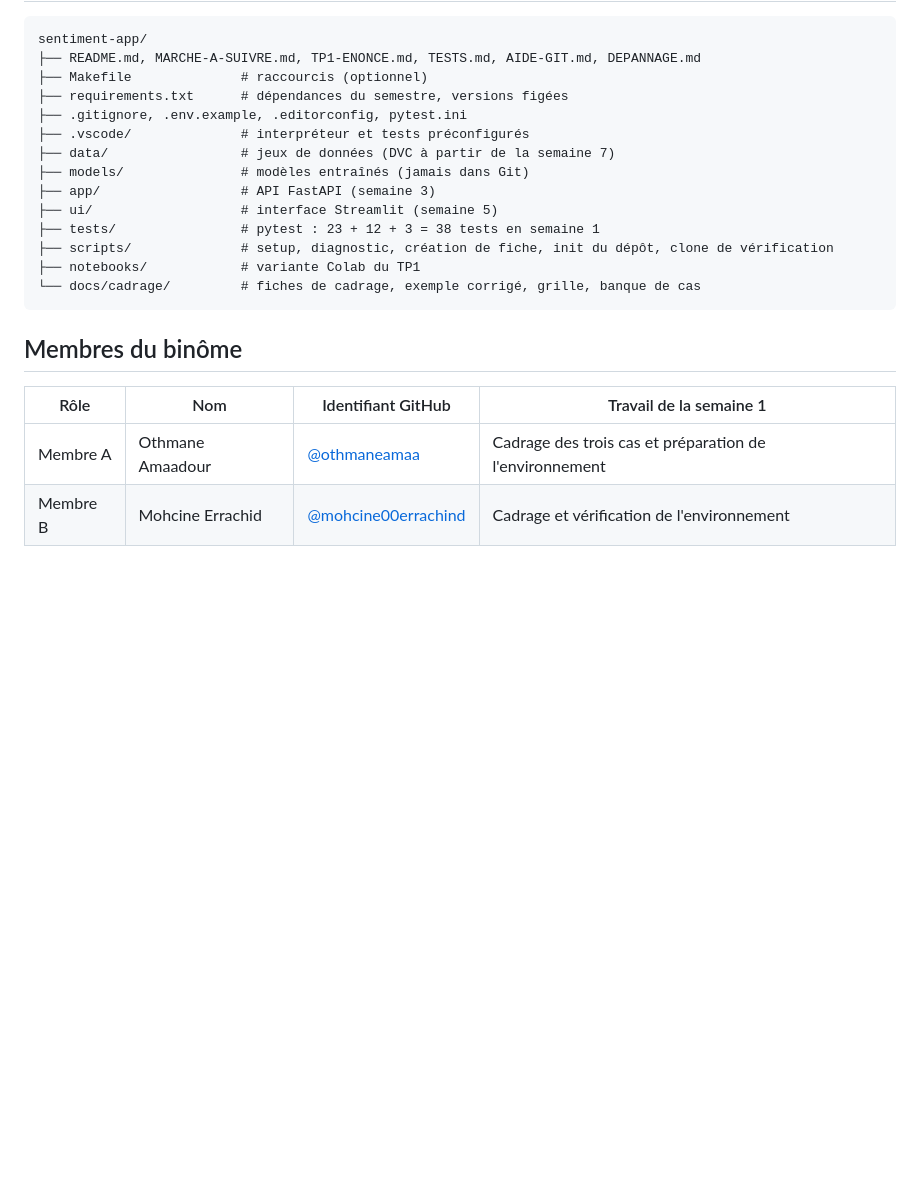
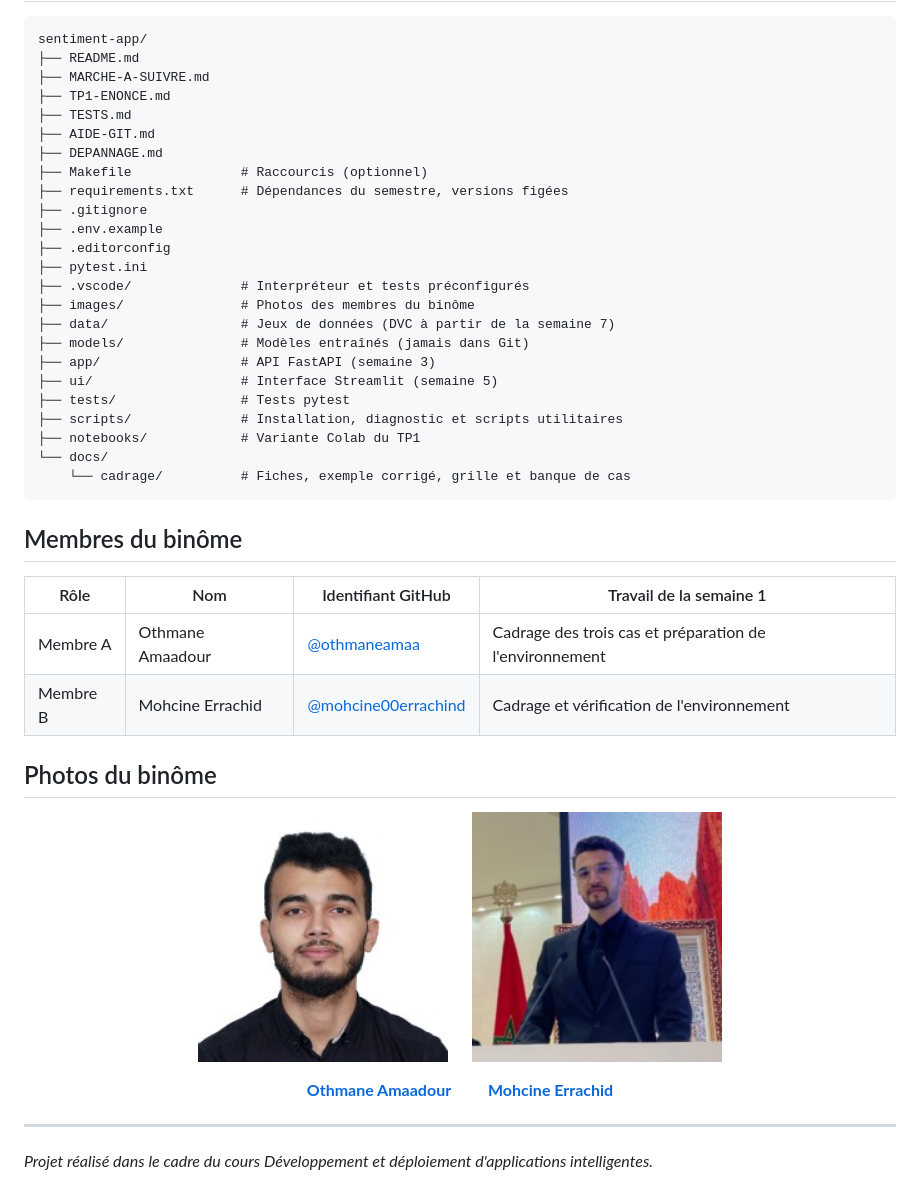
Before and after one commit to othmaneamaa/sentiment-app, a Markdown page: README.md, the part around the change printed below. GitHub-like rendering; pictures changed too: images/mohcine.jpg (added), images/othmane.jpg (added); blank space fills up the shorter version.

Commit message:
Add team photos to README

````diff
--- a/README.md
+++ b/README.md
@@ -52,24 +72,52 @@ make help           # la liste complète
 
 ```text
 sentiment-app/
-├── README.md, MARCHE-A-SUIVRE.md, TP1-ENONCE.md, TESTS.md, AIDE-GIT.md, DEPANNAGE.md
-├── Makefile              # raccourcis (optionnel)
-├── requirements.txt      # dépendances du semestre, versions figées
-├── .gitignore, .env.example, .editorconfig, pytest.ini
-├── .vscode/              # interpréteur et tests préconfigurés
-├── data/                 # jeux de données (DVC à partir de la semaine 7)
-├── models/               # modèles entraînés (jamais dans Git)
+├── README.md
+├── MARCHE-A-SUIVRE.md
+├── TP1-ENONCE.md
+├── TESTS.md
+├── AIDE-GIT.md
+├── DEPANNAGE.md
+├── Makefile              # Raccourcis (optionnel)
+├── requirements.txt      # Dépendances du semestre, versions figées
+├── .gitignore
+├── .env.example
+├── .editorconfig
+├── pytest.ini
+├── .vscode/              # Interpréteur et tests préconfigurés
+├── images/               # Photos des membres du binôme
+├── data/                 # Jeux de données (DVC à partir de la semaine 7)
+├── models/               # Modèles entraînés (jamais dans Git)
 ├── app/                  # API FastAPI (semaine 3)
-├── ui/                   # interface Streamlit (semaine 5)
-├── tests/                # pytest : 23 + 12 + 3 = 38 tests en semaine 1
-├── scripts/              # setup, diagnostic, création de fiche, init du dépôt, clone de vérification
-├── notebooks/            # variante Colab du TP1
-└── docs/cadrage/         # fiches de cadrage, exemple corrigé, grille, banque de cas
+├── ui/                   # Interface Streamlit (semaine 5)
+├── tests/                # Tests pytest
+├── scripts/              # Installation, diagnostic et scripts utilitaires
+├── notebooks/            # Variante Colab du TP1
+└── docs/
+    └── cadrage/          # Fiches, exemple corrigé, grille et banque de cas
 ```
 
 ## Membres du binôme
 
 | Rôle | Nom | Identifiant GitHub | Travail de la semaine 1 |
-| --- | --- | --- | --- |
+|---|---|---|---|
 | Membre A | Othmane Amaadour | [@othmaneamaa](https://github.com/othmaneamaa) | Cadrage des trois cas et préparation de l'environnement |
 | Membre B | Mohcine Errachid | [@mohcine00errachind](https://github.com/mohcine00errachind) | Cadrage et vérification de l'environnement |
+
+## Photos du binôme
+
+<p align="center">
+  <img src="images/othmane.jpg" alt="Photo d'Othmane Amaadour" width="250" />
+  &nbsp;&nbsp;&nbsp;&nbsp;
+  <img src="images/mohcine.jpg" alt="Photo de Mohcine Errachid" width="250" />
+</p>
+
+<p align="center">
+  <strong><a href="https://github.com/othmaneamaa">Othmane Amaadour</a></strong>
+  &nbsp;&nbsp;&nbsp;&nbsp;&nbsp;&nbsp;&nbsp;
+  <strong><a href="https://github.com/mohcine00errachind">Mohcine Errachid</a></strong>
+</p>
+
+---
+
+*Projet réalisé dans le cadre du cours Développement et déploiement d'applications intelligentes.*
````
Also changed, not shown: other parts of README.md (+39 -19 lines).
